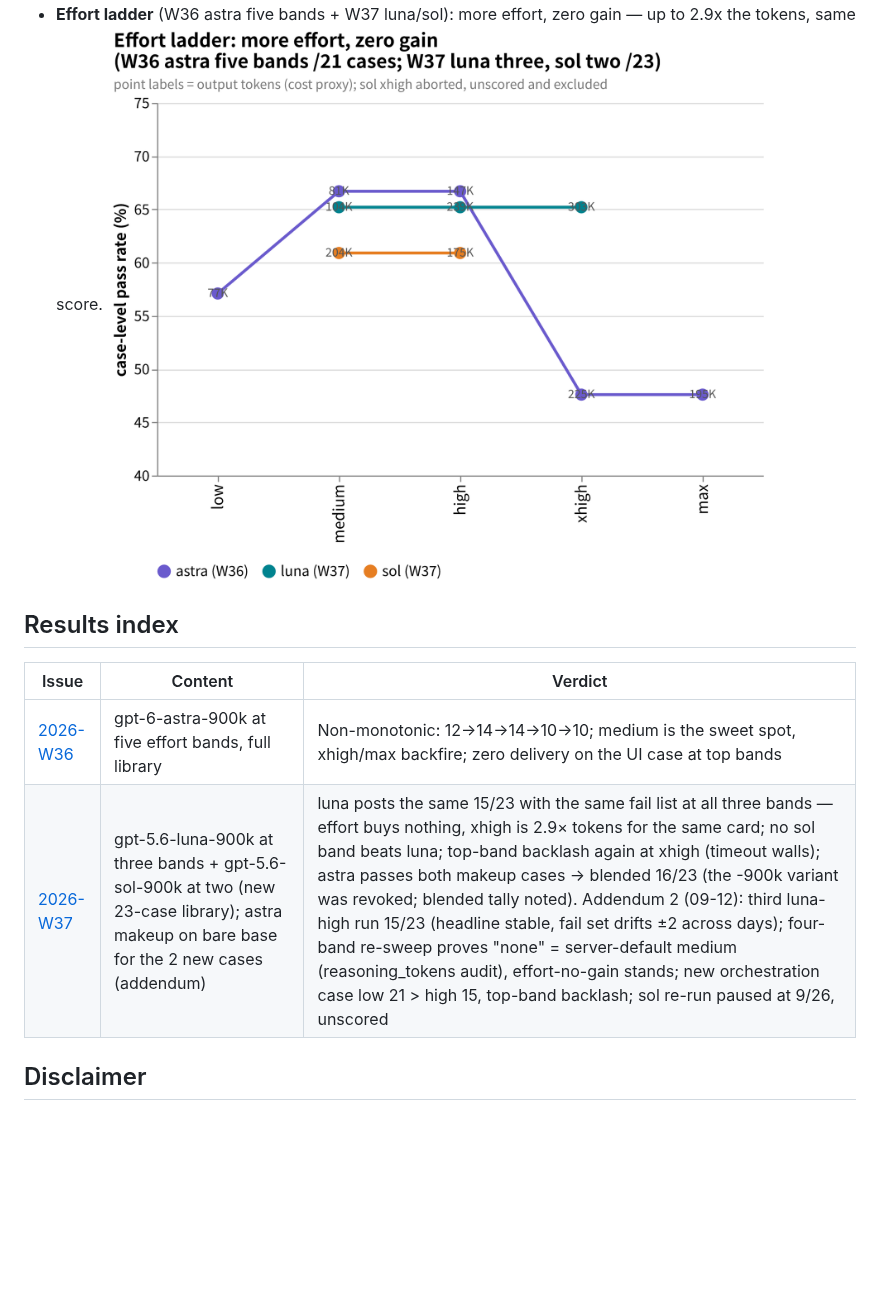
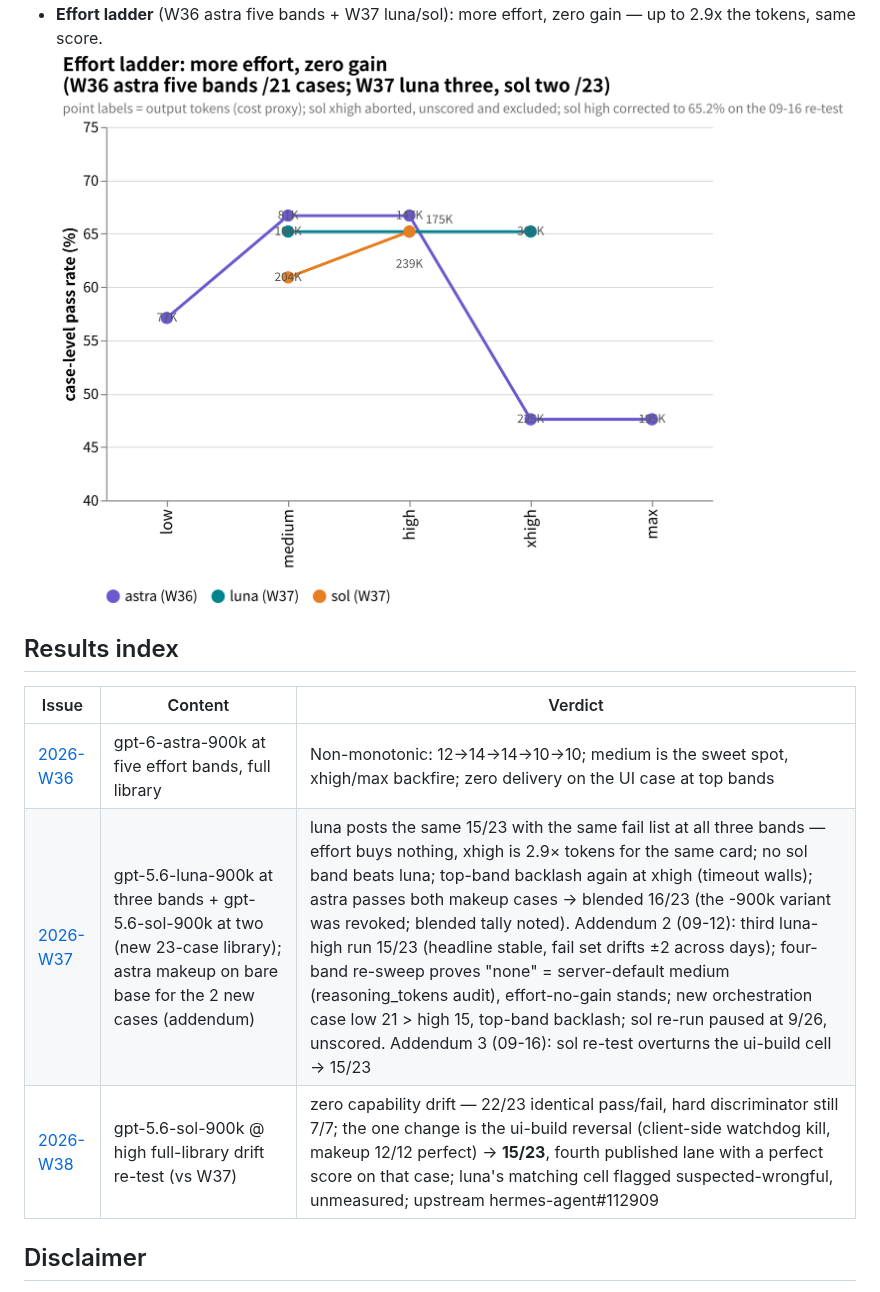
Before and after one commit to getaskclaw/amber-gpt, a Markdown page: README.en.md, the part around one of its changes. Drawn GitHub-style; pictures changed too: docs/images/effort-ladder-2026.en.png; blank space fills up the shorter version.

```diff
--- a/README.en.md
+++ b/README.en.md
@@ -39,7 +39,8 @@ The same model on the same provider can score differently across runs — servin
 | Issue | Content | Verdict |
 |---|---|---|
 | [2026-W36](results/2026-W36.md) | gpt-6-astra-900k at five effort bands, full library | Non-monotonic: 12→14→14→10→10; medium is the sweet spot, xhigh/max backfire; zero delivery on the UI case at top bands |
-| [2026-W37](results/2026-W37.md) | gpt-5.6-luna-900k at three bands + gpt-5.6-sol-900k at two (new 23-case library); astra makeup on bare base for the 2 new cases (addendum) | luna posts the same 15/23 with the same fail list at all three bands — effort buys nothing, xhigh is 2.9× tokens for the same card; no sol band beats luna; top-band backlash again at xhigh (timeout walls); astra passes both makeup cases → blended 16/23 (the -900k variant was revoked; blended tally noted). Addendum 2 (09-12): third luna-high run 15/23 (headline stable, fail set drifts ±2 across days); four-band re-sweep proves "none" = server-default medium (reasoning_tokens audit), effort-no-gain stands; new orchestration case low 21 > high 15, top-band backlash; sol re-run paused at 9/26, unscored |
+| [2026-W37](results/2026-W37.md) | gpt-5.6-luna-900k at three bands + gpt-5.6-sol-900k at two (new 23-case library); astra makeup on bare base for the 2 new cases (addendum) | luna posts the same 15/23 with the same fail list at all three bands — effort buys nothing, xhigh is 2.9× tokens for the same card; no sol band beats luna; top-band backlash again at xhigh (timeout walls); astra passes both makeup cases → blended 16/23 (the -900k variant was revoked; blended tally noted). Addendum 2 (09-12): third luna-high run 15/23 (headline stable, fail set drifts ±2 across days); four-band re-sweep proves "none" = server-default medium (reasoning_tokens audit), effort-no-gain stands; new orchestration case low 21 > high 15, top-band backlash; sol re-run paused at 9/26, unscored. Addendum 3 (09-16): sol re-test overturns the ui-build cell → 15/23 |
+| [2026-W38](results/2026-W38.md) | gpt-5.6-sol-900k @ high full-library drift re-test (vs W37) | zero capability drift — 22/23 identical pass/fail, hard discriminator still 7/7; the one change is the ui-build reversal (client-side watchdog kill, makeup 12/12 perfect) → **15/23**, fourth published lane with a perfect score on that case; luna's matching cell flagged suspected-wrongful, unmeasured; upstream hermes-agent#112909 |
 
 ## Disclaimer
 
```
Also changed, not shown: other parts of README.en.md (+3 -3 lines), README.md (+5 -4 lines), results/2026-W37.md (+13 -1 lines), results/2026-W38.md (added, +72 -0 lines), docs/images/effort-ladder-2026.png, docs/images/weekly-trend-2026.en.png, docs/images/weekly-trend-2026.png, 4 other files.
